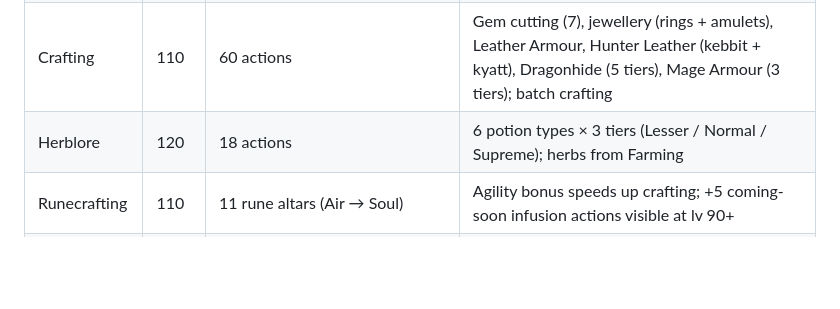
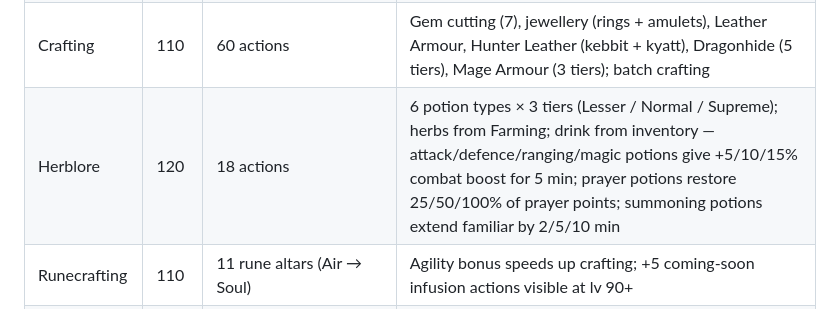
Before and after one commit to UselessTechSupport/idle-skiller, a Markdown page: README.md, the part around the change. Drawn GitHub-style; blank space fills up the shorter version.

Commit message:
Update README: functional potions
Co-Authored-By: Claude Sonnet 4.6 <noreply@anthropic.com>

```diff
--- a/README.md
+++ b/README.md
@@ -42,7 +42,7 @@ When creating a new character, choose between **Normal** (death restores HP and
 | Cooking | 99 | 16 fish | Burn chance 20% → 0% over 10 levels above req; halved by Cooking Range upgrade |
 | Fletching | 110 | 38 actions | Headless arrows, unstrung short/long bows, crossbows, arrow assembly (Bronze–Dragon); splinter mechanic (20% → 0%); dragon arrowheads drop from drakes |
 | Crafting | 110 | 60 actions | Gem cutting (7), jewellery (rings + amulets), Leather Armour, Hunter Leather (kebbit + kyatt), Dragonhide (5 tiers), Mage Armour (3 tiers); batch crafting |
-| Herblore | 120 | 18 actions | 6 potion types × 3 tiers (Lesser / Normal / Supreme); herbs from Farming |
+| Herblore | 120 | 18 actions | 6 potion types × 3 tiers (Lesser / Normal / Supreme); herbs from Farming; drink from inventory — attack/defence/ranging/magic potions give +5/10/15% combat boost for 5 min; prayer potions restore 25/50/100% of prayer points; summoning potions extend familiar by 2/5/10 min |
 | Runecrafting | 110 | 11 rune altars (Air → Soul) | Agility bonus speeds up crafting; +5 coming-soon infusion actions visible at lv 90+ |
 | Construction | 99 | 10 plank types + 8 permanent upgrades | Upgrades unlock in-game buildings: Sawmill, Furnace, Cooking Range, Herb Patch, Study, Workshop, Manor, Altar |
 
```
